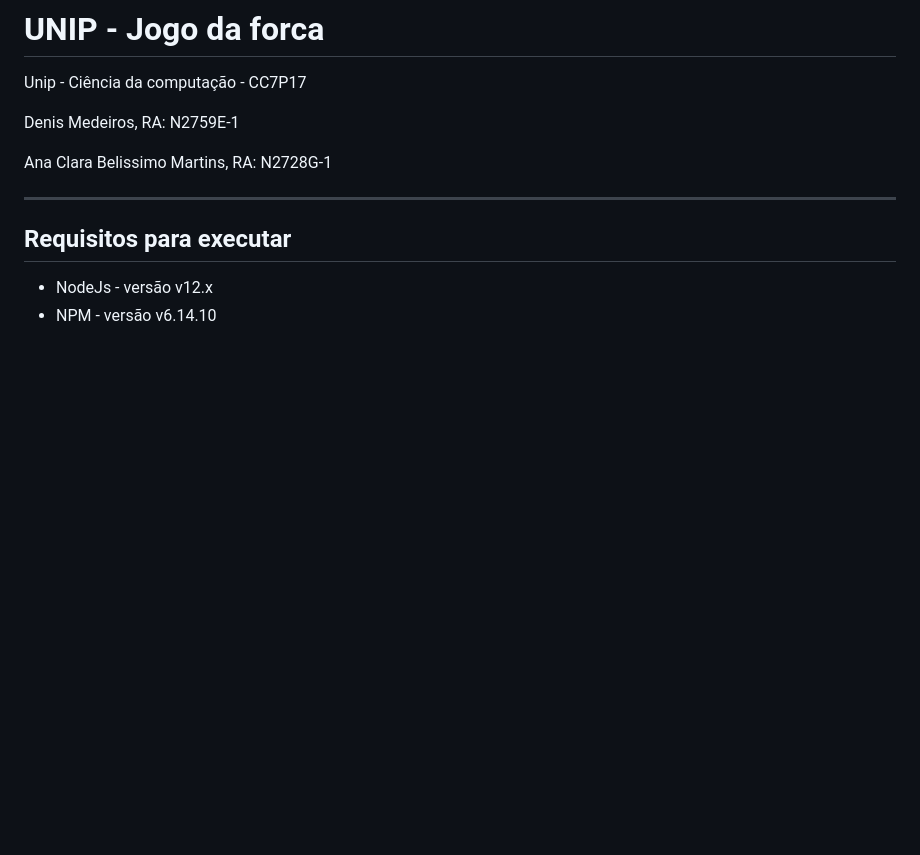
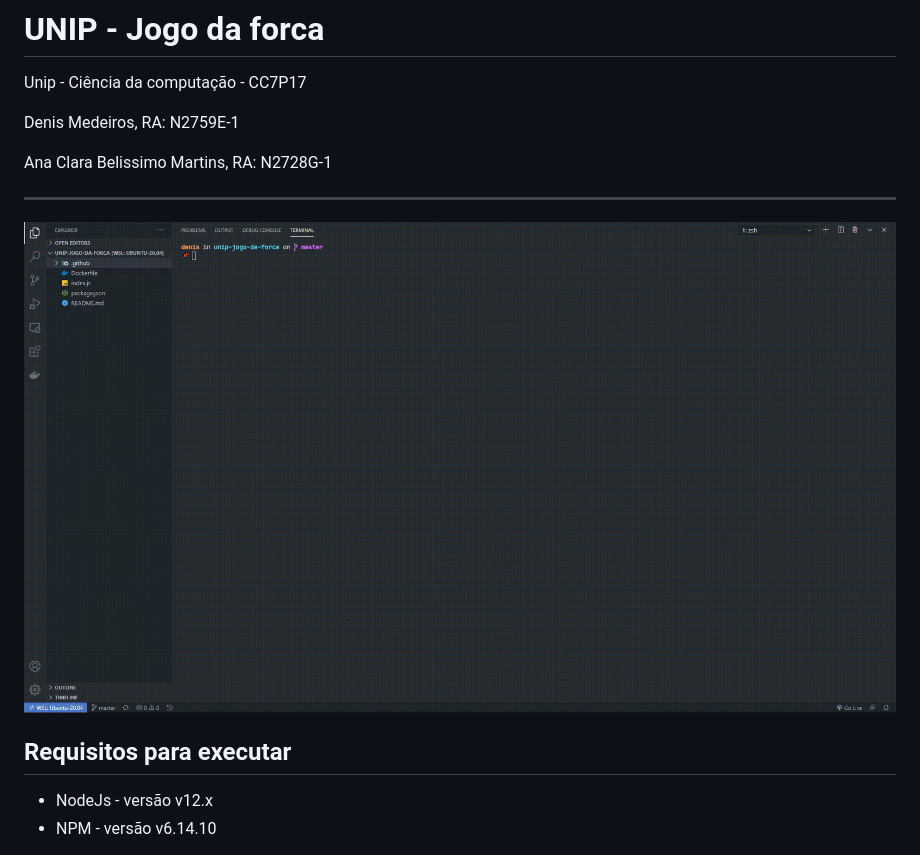
Before and after one commit to kollosso/unip-jogo-da-forca, a Markdown page: README.md, the part around the change. Rendered like a GitHub page; pictures changed too: .github/Unip-Jogo-da-forca.gif (added); blank space fills up the shorter version.

Commit message:
docs: add gif

```diff
--- a/README.md
+++ b/README.md
@@ -7,6 +7,7 @@ Denis Medeiros, RA: N2759E-1
 Ana Clara Belissimo Martins, RA: N2728G-1
 
 ---
+![Preview](.github/Unip-Jogo-da-forca.gif)
 
 ## Requisitos para executar
 
```
